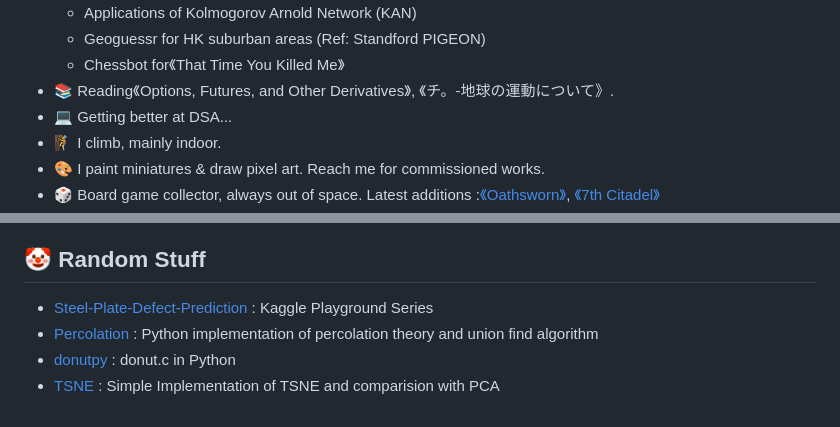
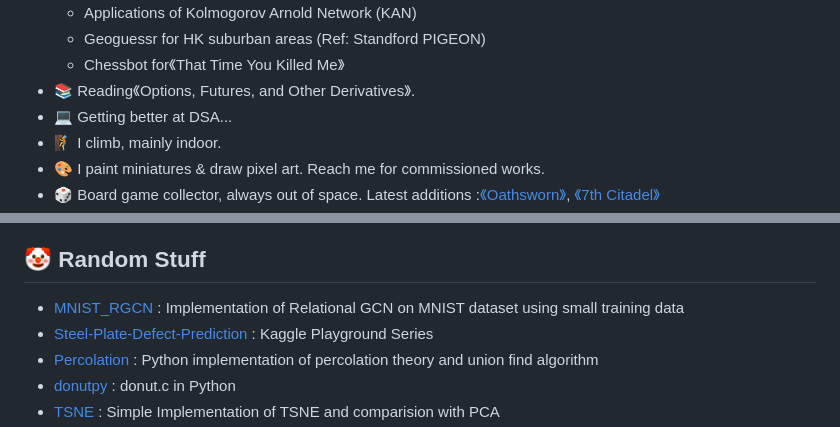
Before and after one commit to austinmyc/austinmyc, a Markdown page: README.md, 2 parts joined by grey strips. GitHub-like rendering.

```diff
--- a/README.md
+++ b/README.md
@@ -29,7 +29,7 @@ From 🇭🇰. I do a bit of everything.
   + Applications of Kolmogorov Arnold Network (KAN)
   + Geoguessr for HK suburban areas (Ref: Standford PIGEON)
   + Chessbot for《That Time You Killed Me》
-* 📚   Reading《Options, Futures, and Other Derivatives》, 《チ。-地球の運動について》.
+* 📚   Reading《Options, Futures, and Other Derivatives》.
 * 💻   Getting better at DSA...
 * 🧗   I climb, mainly indoor.
 * 🎨   I paint miniatures & draw pixel art. Reach me for commissioned works.
@@ -47,6 +47,7 @@ From 🇭🇰. I do a bit of everything.
 * Kilta : Analysis of Climbing Board data (to be updated)
 
 ## 🤡 Random Stuff
+* <a href="https://github.com/austinmyc/MNIST_RGCN">MNIST_RGCN</a> : Implementation of Relational GCN on MNIST dataset using small training data
 * <a href="https://github.com/austinmyc/Steel-Plate-Defect-Prediction">Steel-Plate-Defect-Prediction</a> : Kaggle Playground Series
 * <a href="https://github.com/austinmyc/percolation">Percolation</a> : Python implementation of percolation theory and union find algorithm
 * <a href="https://github.com/austinmyc/donutpy">donutpy</a> : donut.c in Python
```
